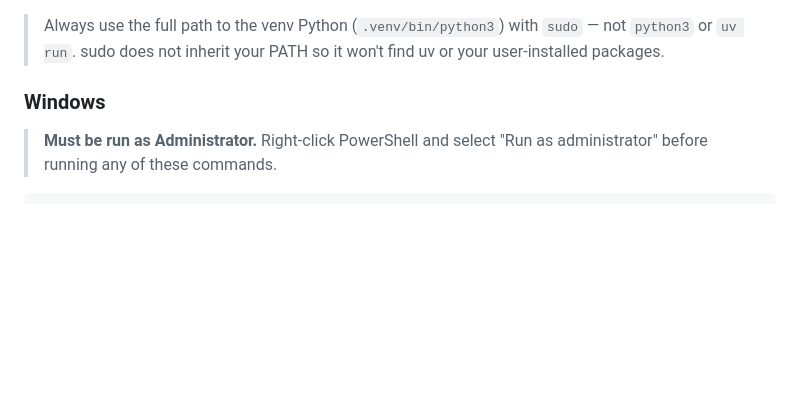
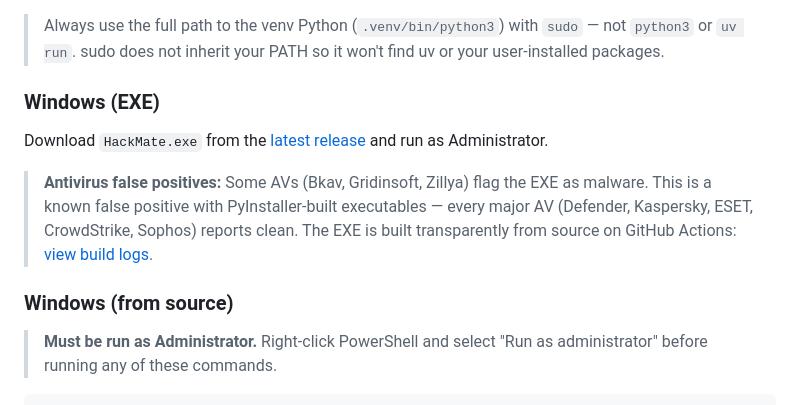
Before and after one commit to hackmatelabs/hackmate, a Markdown page: README.md, the part around the change. Drawn GitHub-style; blank space fills up the shorter version.

```diff
--- a/README.md
+++ b/README.md
@@ -45,7 +45,13 @@ sudo .venv/bin/python3 src/hackmate.py
 
 > Always use the full path to the venv Python (`.venv/bin/python3`) with `sudo` — not `python3` or `uv run`. sudo does not inherit your PATH so it won't find uv or your user-installed packages.
 
-### Windows
+### Windows (EXE)
+
+Download `HackMate.exe` from the [latest release](https://github.com/riftaway7-code/hackmate/releases/latest) and run as Administrator.
+
+> **Antivirus false positives:** Some AVs (Bkav, Gridinsoft, Zillya) flag the EXE as malware. This is a known false positive with PyInstaller-built executables — every major AV (Defender, Kaspersky, ESET, CrowdStrike, Sophos) reports clean. The EXE is built transparently from source on GitHub Actions: [view build logs](https://github.com/riftaway7-code/hackmate/actions/workflows/build-exe.yml).
+
+### Windows (from source)
 
 > **Must be run as Administrator.** Right-click PowerShell and select "Run as administrator" before running any of these commands.
 
```
